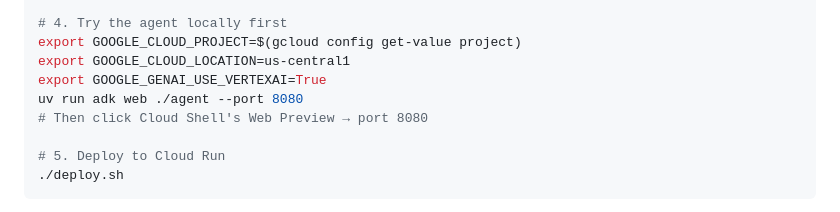
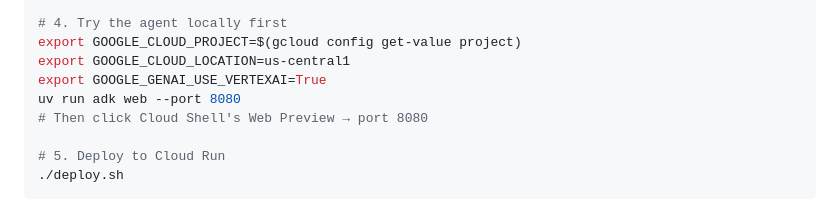
Before and after one commit to iyiola-dev/code-review-boilerplate, a Markdown page: README.md, the part around the change. GitHub-like rendering.

Commit message:
adk web: drop ./agent arg (expects parent dir, not agent itself)

```diff
--- a/README.md
+++ b/README.md
@@ -44,7 +44,7 @@ uv sync
 export GOOGLE_CLOUD_PROJECT=$(gcloud config get-value project)
 export GOOGLE_CLOUD_LOCATION=us-central1
 export GOOGLE_GENAI_USE_VERTEXAI=True
-uv run adk web ./agent --port 8080
+uv run adk web --port 8080
 # Then click Cloud Shell's Web Preview → port 8080
 
 # 5. Deploy to Cloud Run
```
